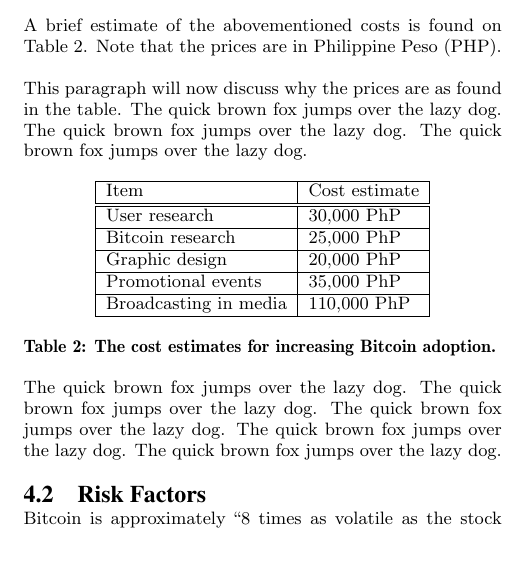
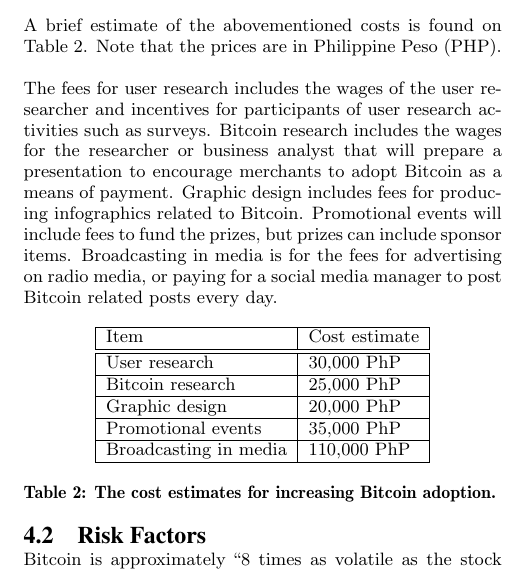
Before and after one commit to darrensapalo/sttrend-bitcoin-ph, a LaTeX paper (sigproc-sp.tex): part of one column of page 5 of 5, cut so that both start at the same text, the shorter picture padded with empty space. Compiled offline with pdfLaTeX.

Commit message:
Finished describing the cost estimates.

```diff
--- a/sigproc-sp.tex
+++ b/sigproc-sp.tex
@@ -193,7 +193,7 @@
 
 A brief estimate of the abovementioned costs is found on Table~\ref{cost_table}. Note that the prices are in Philippine Peso (PHP).
 
-This paragraph will now discuss why the prices are as found in the table. The quick brown fox jumps over the lazy dog. The quick brown fox jumps over the lazy dog. The quick brown fox jumps over the lazy dog.
+The fees for user research includes the wages of the user researcher and incentives for participants of user research activities such as surveys. Bitcoin research includes the wages for the researcher or business analyst that will prepare a presentation to encourage merchants to adopt Bitcoin as a means of payment. Graphic design includes fees for producing infographics related to Bitcoin. Promotional events will include fees to fund the prizes, but prizes can include sponsor items. Broadcasting in media is for the fees for advertising on radio media, or paying for a social media manager to post Bitcoin related posts every day.
 
 \begin{table}[h]
 \centering
@@ -209,8 +209,6 @@
   \caption{The cost estimates for increasing Bitcoin adoption. }
   \label{cost_table}
 \end{table}
-
-The quick brown fox jumps over the lazy dog. The quick brown fox jumps over the lazy dog. The quick brown fox jumps over the lazy dog. The quick brown fox jumps over the lazy dog. The quick brown fox jumps over the lazy dog.
 
 
 \subsection{Risk Factors}
```
Also changed, not shown: sigproc-sp.pdf.
